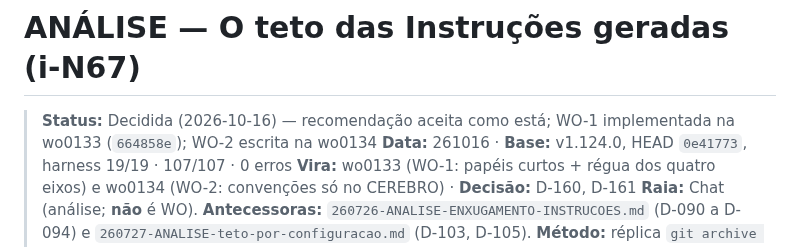
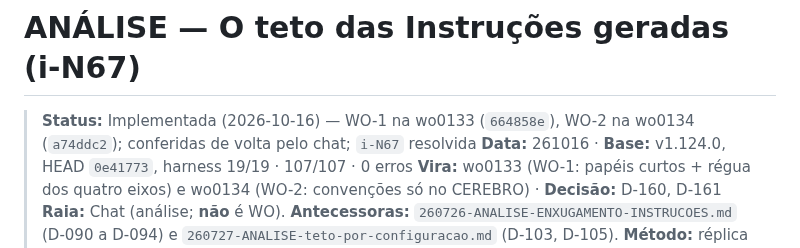
Before and after one commit to SiluJones/contexto-modular, a Markdown page: meta/analises/261016-ANALISE-teto-das-instrucoes-geradas.md, the part around the change. Drawn GitHub-style.

Commit message:
docs(analise): teto das Instrucoes implementado (wo0133 e wo0134)

```diff
--- a/meta/analises/261016-ANALISE-teto-das-instrucoes-geradas.md
+++ b/meta/analises/261016-ANALISE-teto-das-instrucoes-geradas.md
@@ -1,6 +1,6 @@
 # ANÁLISE — O teto das Instruções geradas (i-N67)
 
-> **Status:** Decidida (2026-10-16) — recomendação aceita como está; WO-1 implementada na wo0133 (`664858e`); WO-2 escrita na wo0134
+> **Status:** Implementada (2026-10-16) — WO-1 na wo0133 (`664858e`), WO-2 na wo0134 (`a74ddc2`); conferidas de volta pelo chat; `i-N67` resolvida
 > **Data:** 261016 · **Base:** v1.124.0, HEAD `0e41773`, harness 19/19 · 107/107 · 0 erros
 > **Vira:** wo0133 (WO-1: papéis curtos + régua dos quatro eixos) e wo0134 (WO-2: convenções só no CEREBRO) · **Decisão:** D-160, D-161
 > **Raia:** Chat (análise; **não** é WO). **Antecessoras:** `260726-ANALISE-ENXUGAMENTO-INSTRUCOES.md` (D-090 a D-094) e `260727-ANALISE-teto-por-configuracao.md` (D-103, D-105).
```
